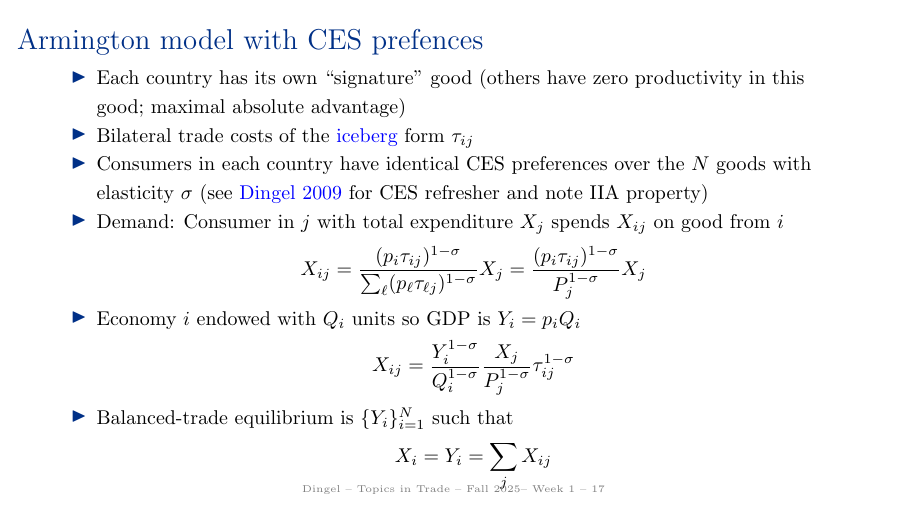
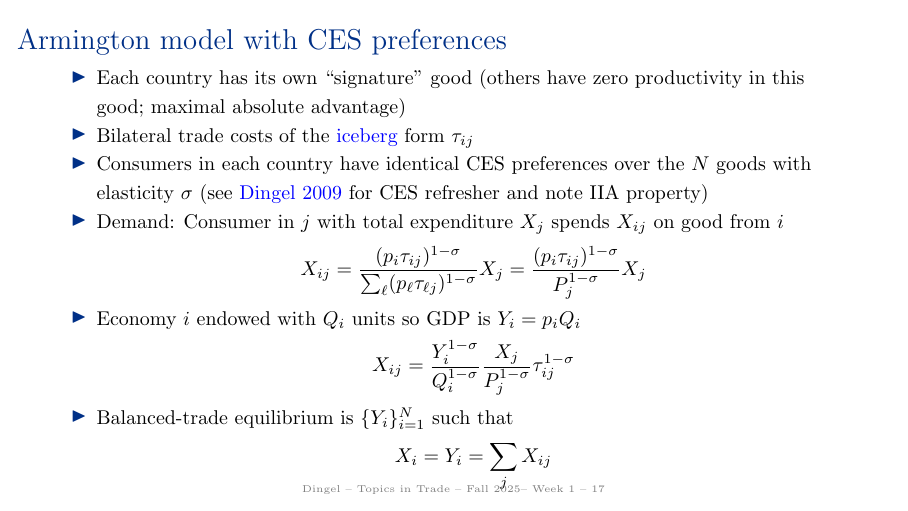
Before and after one commit to jdingel/econ6905, LaTeX slides (slides/week01_armington/slides.tex): page 17 of 33. Compiled offline with pdfLaTeX.

Commit message:
Fixed QuantEcon julia link in readme and typo in Week 1 slides

```diff
--- a/slides/week01_armington/slides.tex
+++ b/slides/week01_armington/slides.tex
@@ -259,7 +259,7 @@ We will discuss
 \end{itemize}
 \end{frame}
 % -----------------------------------------
-\begin{frame}{Armington model with CES prefences}
+\begin{frame}{Armington model with CES preferences}
 \begin{itemize}
 	\item Each country has its own ``signature'' good (others have zero productivity in this good; maximal absolute advantage)
 	\item Bilateral trade costs of the \href{https://tradediversion.net/2019/10/28/whats-an-iceberg-commuting-cost/}{iceberg} form $\tau_{ij}$
```
Also changed, not shown: readme.md.
